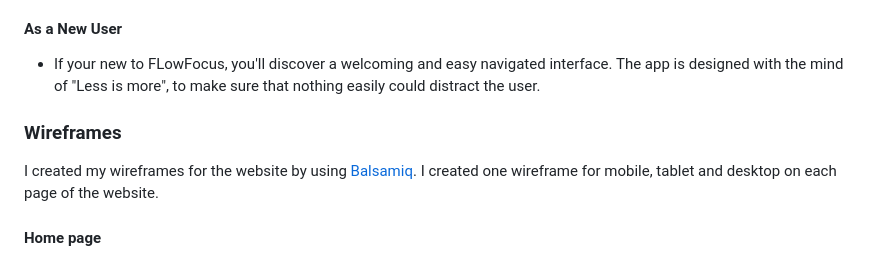
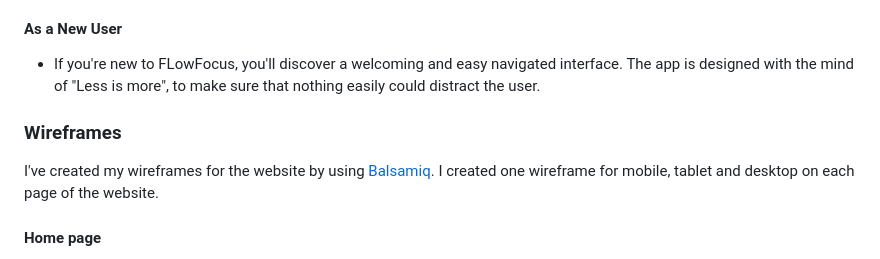
Before and after one commit to Annibor/flowfocus-daily-planner, a Markdown page: README.md, the part around the change. Drawn GitHub-style.

Commit message:
Docs: fix typos

```diff
--- a/README.md
+++ b/README.md
@@ -62,11 +62,11 @@ The user is placed in the center of the development process, to make sure that t
 
 #### As a New User
 
-- If your new to FLowFocus, you'll discover a welcoming and easy navigated interface. The app is designed with the mind of "Less is more", to make sure that nothing easily could distract the user.
+- If you're new to FLowFocus, you'll discover a welcoming and easy navigated interface. The app is designed with the mind of "Less is more", to make sure that nothing easily could distract the user.
 
 ### Wireframes
 
-I created my wireframes for the website by using [Balsamiq](https://balsamiq.com/). I created one wireframe for mobile, tablet and desktop on each page of the website.
+I've created my wireframes for the website by using [Balsamiq](https://balsamiq.com/). I created one wireframe for mobile, tablet and desktop on each page of the website.
 
 #### **Home page**
 
```
